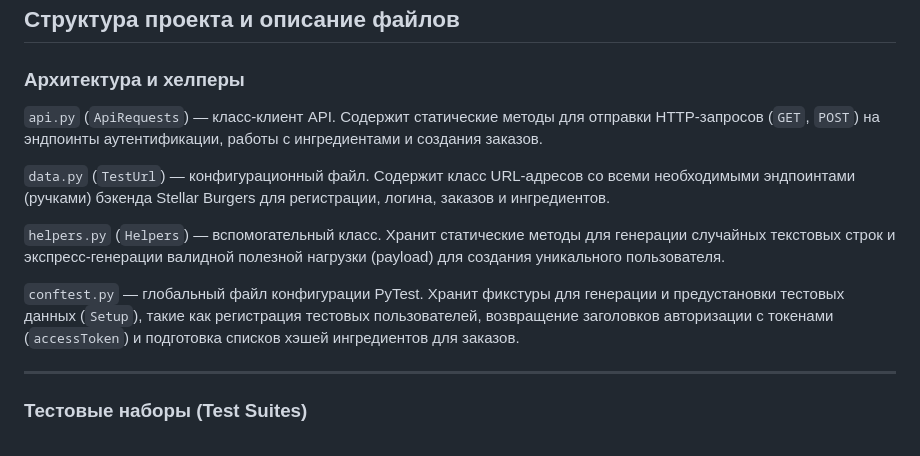
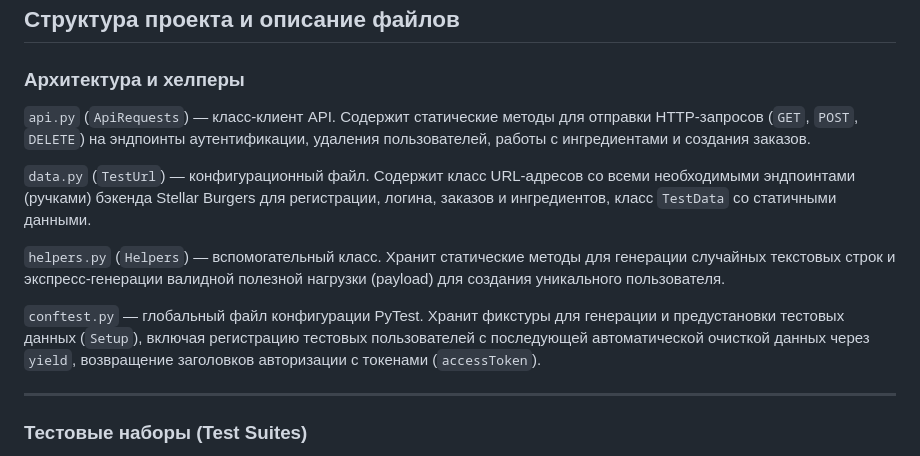
Before and after one commit to ptwt3d-creator/Diplom-2, a Markdown page: README.md, the part around the change. GitHub-like rendering.

Commit message:
docs: update README

```diff
--- a/README.md
+++ b/README.md
@@ -3,13 +3,14 @@
 ## Структура проекта и описание файлов
 
 ### Архитектура и хелперы
-`api.py` (`ApiRequests`) — класс-клиент API. Содержит статические методы для отправки HTTP-запросов (`GET`, `POST`) на эндпоинты аутентификации, работы с ингредиентами и создания заказов.
+`api.py` (`ApiRequests`) — класс-клиент API. Содержит статические методы для отправки HTTP-запросов (`GET`, `POST`, `DELETE`) на эндпоинты аутентификации, удаления пользователей, работы с ингредиентами и создания заказов.
 
-`data.py` (`TestUrl`) — конфигурационный файл. Содержит класс URL-адресов со всеми необходимыми эндпоинтами (ручками) бэкенда Stellar Burgers для регистрации, логина, заказов и ингредиентов.
+`data.py` (`TestUrl`) — конфигурационный файл. Содержит класс URL-адресов со всеми необходимыми эндпоинтами (ручками) бэкенда Stellar Burgers для регистрации, логина, заказов и ингредиентов,
+класс `TestData` со статичными данными.
 
 `helpers.py` (`Helpers`) — вспомогательный класс. Хранит статические методы для генерации случайных текстовых строк и экспресс-генерации валидной полезной нагрузки (payload) для создания уникального пользователя.
 
-`conftest.py` — глобальный файл конфигурации PyTest. Хранит фикстуры для генерации и предустановки тестовых данных (`Setup`), такие как регистрация тестовых пользователей, возвращение заголовков авторизации с токенами (`accessToken`) и подготовка списков хэшей ингредиентов для заказов.
+`conftest.py` — глобальный файл конфигурации PyTest. Хранит фикстуры для генерации и предустановки тестовых данных (`Setup`), включая регистрацию тестовых пользователей с последующей автоматической очисткой данных через `yield`, возвращение заголовков авторизации с токенами (`accessToken`).
 
 ---
 
```
